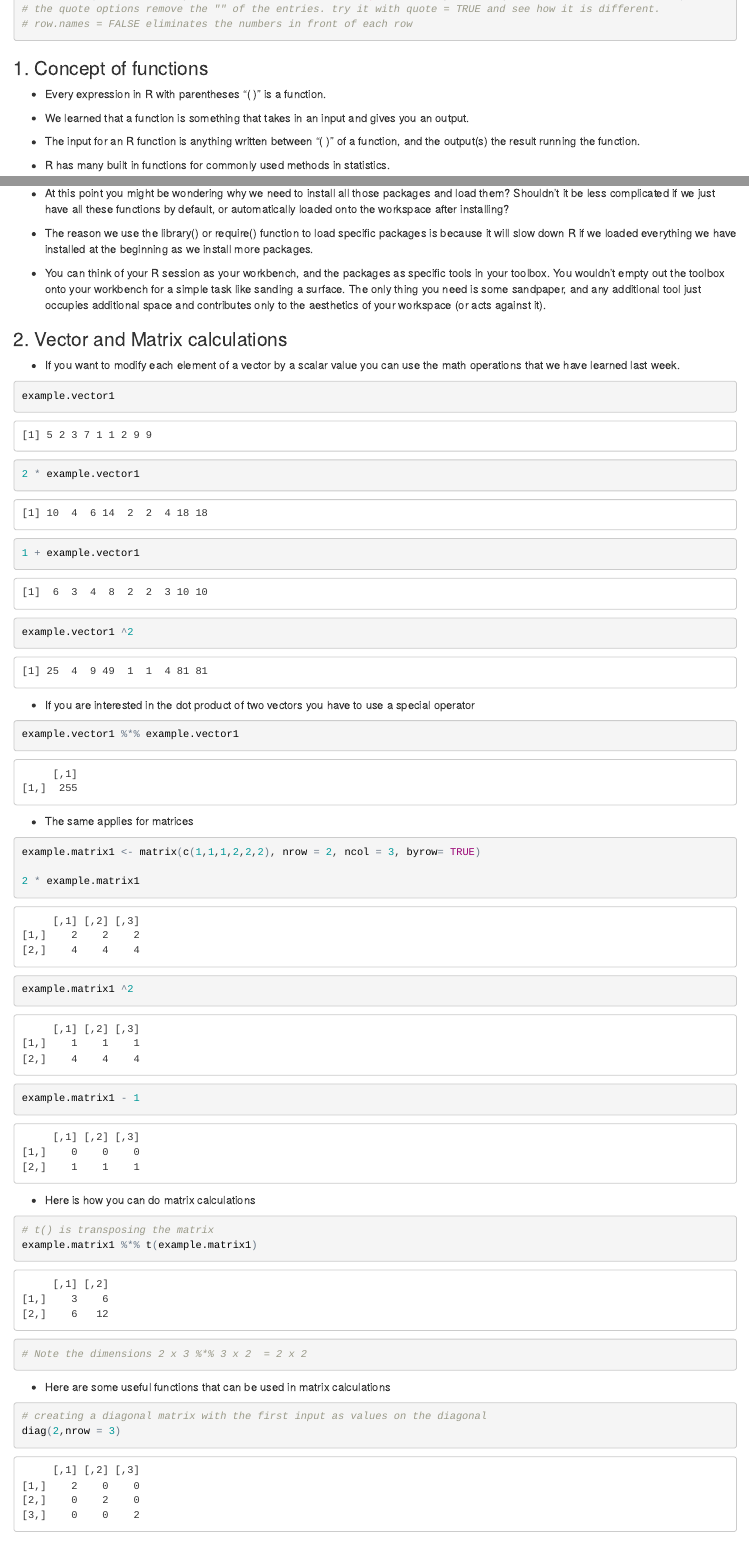
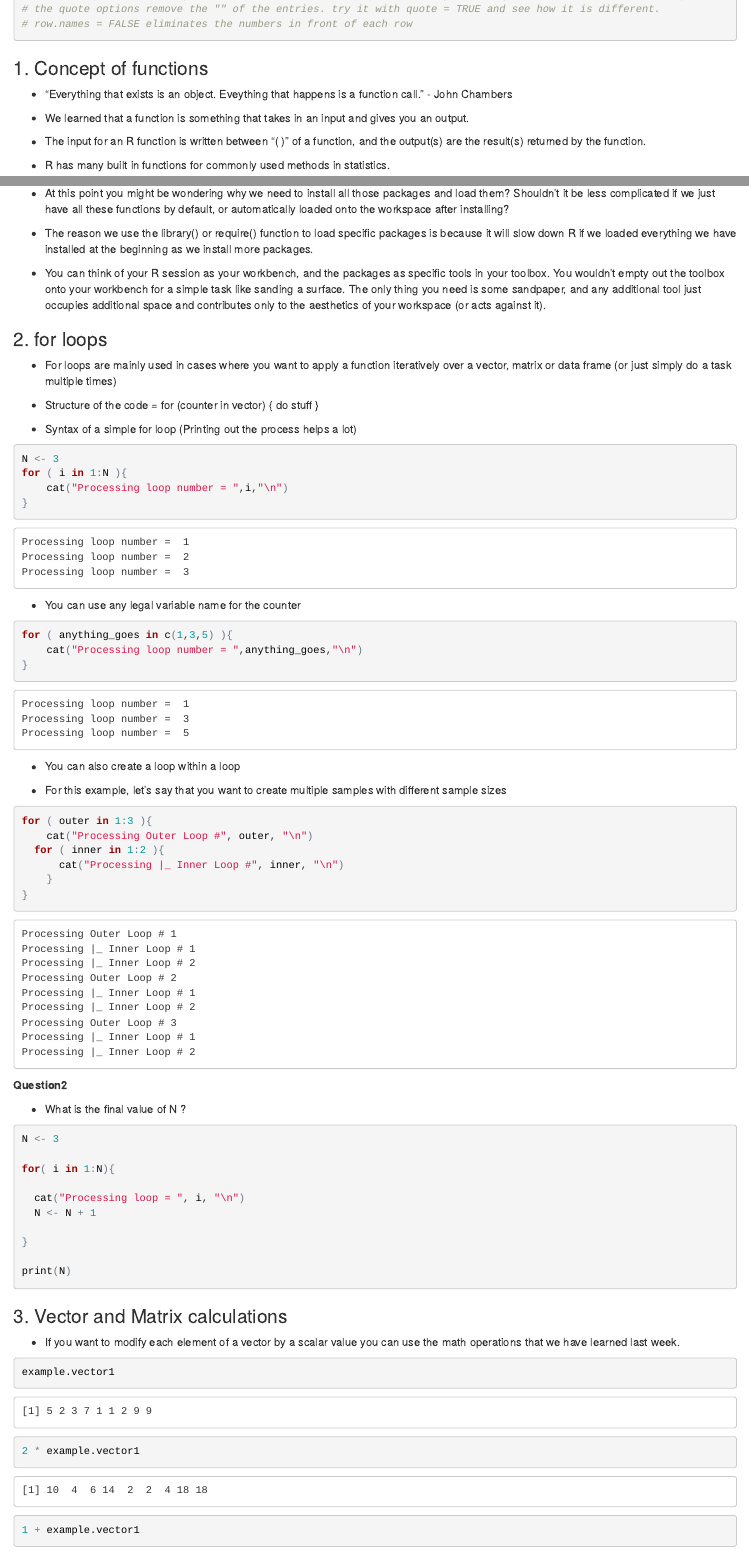
Before and after one commit to jinhyunju/QG16_computerlab, an R Markdown document (Lab2/QG16_computerlab2.Rmd): the page in a window 1100 px wide, from 550 px down, and a second part further down, joined at a grey line. The pictures show the output file Lab2/QG16_computerlab2.html that the author committed with the source, opened offline.

Commit message:
for loops and questions added

````diff
--- a/Lab2/QG16_computerlab2.Rmd
+++ b/Lab2/QG16_computerlab2.Rmd
@@ -42,11 +42,11 @@ write.table(QG16.lab.2.only.a, file = "./QG16_subset_only_a.csv", sep = ",", quo
 
 ### 1. Concept of functions
 
-- Every expression in R with parentheses "( )" is a function.
+- "Everything that exists is an object. Eveything that happens is a function call." - John Chambers
 
 - We learned that a function is something that takes in an input and gives you an output.
 
-- The input for an R function is anything written between "( )" of a function, and the output(s) the result running the function.
+- The input for an R function is written between "( )" of a function, and the output(s) are the result(s) returned by the function.
 
 - R has many built in functions for commonly used methods in statistics.
 
@@ -135,11 +180,74 @@ filter(QG16.lab.2,factor1 == "b" & factor2 =="info8") # Note the & operator whic
 
 - You can think of your R session as your workbench, and the packages as specific tools in your toolbox. You wouldn't empty out the toolbox onto your workbench for a simple task like sanding a surface. The only thing you need is some sandpaper, and any additional tool just occupies additional space and contributes only to the aesthetics of your workspace (or acts against it).
 
-### 2. Vector and Matrix calculations
+
+### 2. for loops
+
+- For loops are mainly used in cases where you want to apply a function iteratively over a vector, matrix or data frame (or just simply do a task multiple times)
+
+- Structure of the code = for (counter in vector) { do stuff }
+
+- Syntax of a simple for loop (Printing out the process helps a lot)
+
+```{r, comment =NA, eval = TRUE}
+
+N <- 3
+for ( i in 1:N ){
+    cat("Processing loop number = ",i,"\n")
+}
+
+```
+
+- You can use any legal variable name for the counter
+
+```{r, comment =NA, eval = TRUE}
+
+for ( anything_goes in c(1,3,5) ){
+    cat("Processing loop number = ",anything_goes,"\n")
+}
+
+```
+
+- You can also create a loop within a loop
+
+- For this example, let's say that you want to create multiple samples with different sample sizes
+
+```{r, comment = NA}
+
+for ( outer in 1:3 ){
+    cat("Processing Outer Loop #", outer, "\n")
+  for ( inner in 1:2 ){
+      cat("Processing |_ Inner Loop #", inner, "\n")
+    }
+}
+
+```
+
+
+**Question2**
+
+- What is the final value of N ?
+
+```{r, comment = NA, eval = FALSE}
+N <- 3
+
+for( i in 1:N){
+
+  cat("Processing loop = ", i, "\n")
+  N <- N + 1
+
+}
+
+print(N)
+
+```
+
+### 3. Vector and Matrix calculations
 
 - If you want to modify each element of a vector by a scalar value you can use the math operations that we have learned last week.
 
 ```{r, comment = NA}
+
 example.vector1
 2 * example.vector1
 1 + example.vector1
````
Also changed, not shown: Lab2/QG16_computerlab2.html, Lab2/QG16_computerlab2.Rmd (65 more changed lines).
